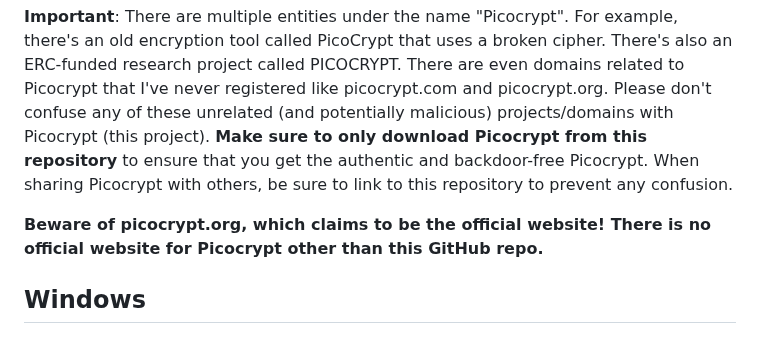
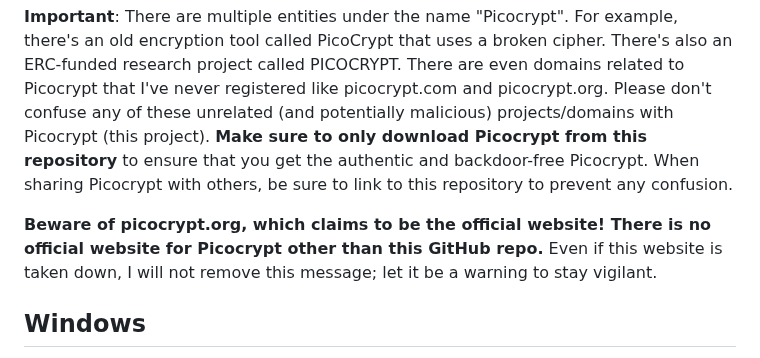
Before and after one commit to HACKERALERT/Picocrypt, a Markdown page: README.md, the part around the change. Rendered like a GitHub page.

Commit message:
PSA: picocrypt.org is fake!

```diff
--- a/README.md
+++ b/README.md
@@ -13,7 +13,7 @@ Picocrypt is a very small (hence <i>Pico</i>), very simple, yet very secure encr
 # Downloads
 **Important**: There are multiple entities under the name "Picocrypt". For example, there's an old encryption tool called PicoCrypt that uses a broken cipher. There's also an ERC-funded research project called PICOCRYPT. There are even domains related to Picocrypt that I've never registered like picocrypt.com and picocrypt.org. Please don't confuse any of these unrelated (and potentially malicious) projects/domains with Picocrypt (this project). **Make sure to only download Picocrypt from this repository** to ensure that you get the authentic and backdoor-free Picocrypt. When sharing Picocrypt with others, be sure to link to this repository to prevent any confusion.
 
-**Beware of picocrypt.org, which claims to be the official website! There is no official website for Picocrypt other than this GitHub repo.**
+**Beware of picocrypt.org, which claims to be the official website! There is no official website for Picocrypt other than this GitHub repo.** Even if this website is taken down, I will not remove this message; let it be a warning to stay vigilant.
 
 ## Windows
 Picocrypt for Windows is as simple as it gets. To download the latest, standalone, and portable executable for Windows, click <a href="https://github.com/HACKERALERT/Picocrypt/releases/download/1.33/Picocrypt.exe">here</a>. If Microsoft Defender or your antivirus flags Picocrypt as a virus, please do your part and submit it as a false positive for the betterment of everyone.
```
